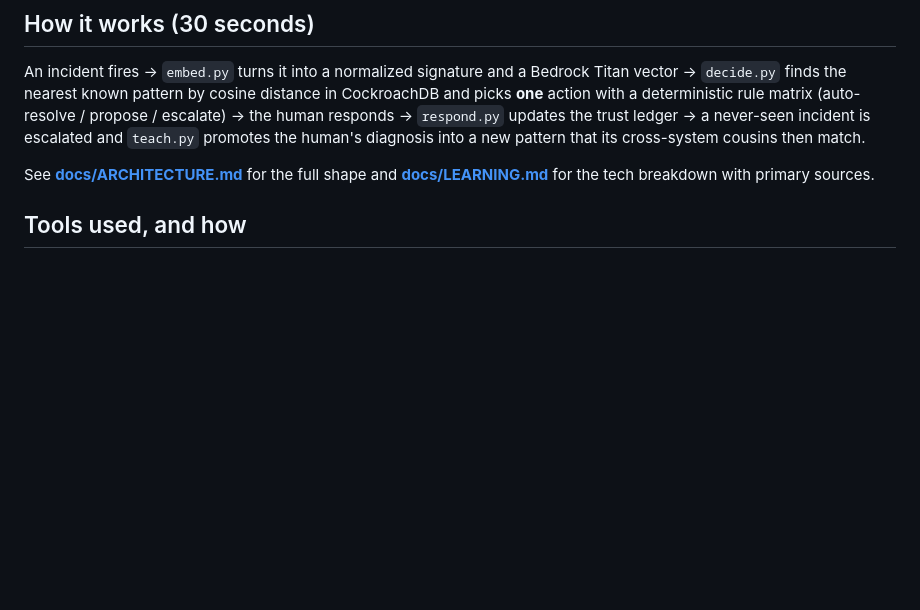
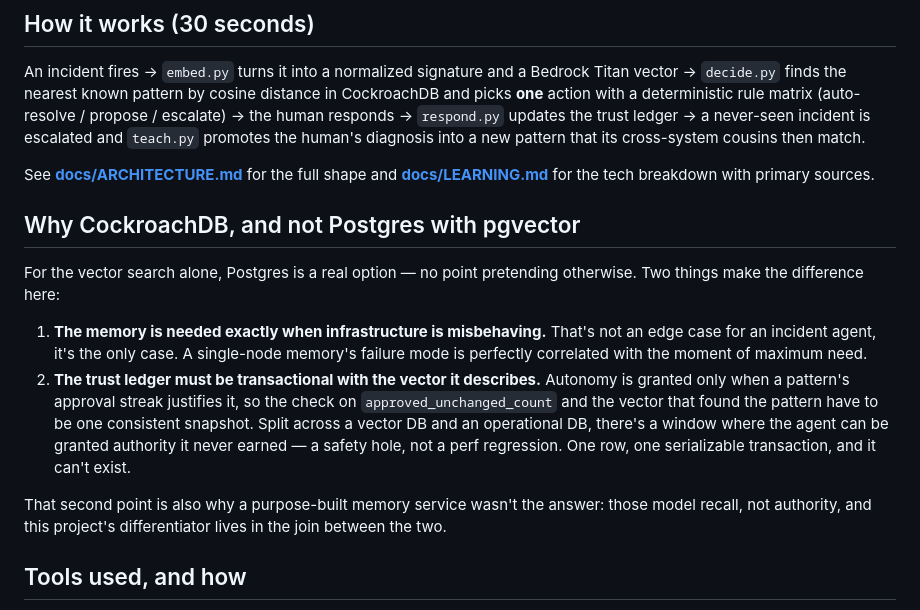
Before and after one commit to jwlai-cloud/incident-memory-agent, a Markdown page: README.md, the part around the change. Rendered like a GitHub page; blank space fills up the shorter version.

```diff
--- a/README.md
+++ b/README.md
@@ -42,6 +42,25 @@ human's diagnosis into a new pattern that its cross-system cousins then match.
 See **[docs/ARCHITECTURE.md](docs/ARCHITECTURE.md)** for the full shape and
 **[docs/LEARNING.md](docs/LEARNING.md)** for the tech breakdown with primary
 sources.
+
+## Why CockroachDB, and not Postgres with pgvector
+
+For the vector search alone, Postgres is a real option — no point pretending otherwise.
+Two things make the difference here:
+
+1. **The memory is needed exactly when infrastructure is misbehaving.** That's not an
+   edge case for an incident agent, it's the only case. A single-node memory's failure
+   mode is perfectly correlated with the moment of maximum need.
+2. **The trust ledger must be transactional with the vector it describes.** Autonomy is
+   granted only when a pattern's approval streak justifies it, so the check on
+   `approved_unchanged_count` and the vector that found the pattern have to be one
+   consistent snapshot. Split across a vector DB and an operational DB, there's a window
+   where the agent can be granted authority it never earned — a safety hole, not a
+   perf regression. One row, one serializable transaction, and it can't exist.
+
+That second point is also why a purpose-built memory service wasn't the answer: those
+model recall, not authority, and this project's differentiator lives in the join between
+the two.
 
 ## Tools used, and how
 
```
Also changed, not shown: docs/SUBMISSION.md (+37 -0 lines).
